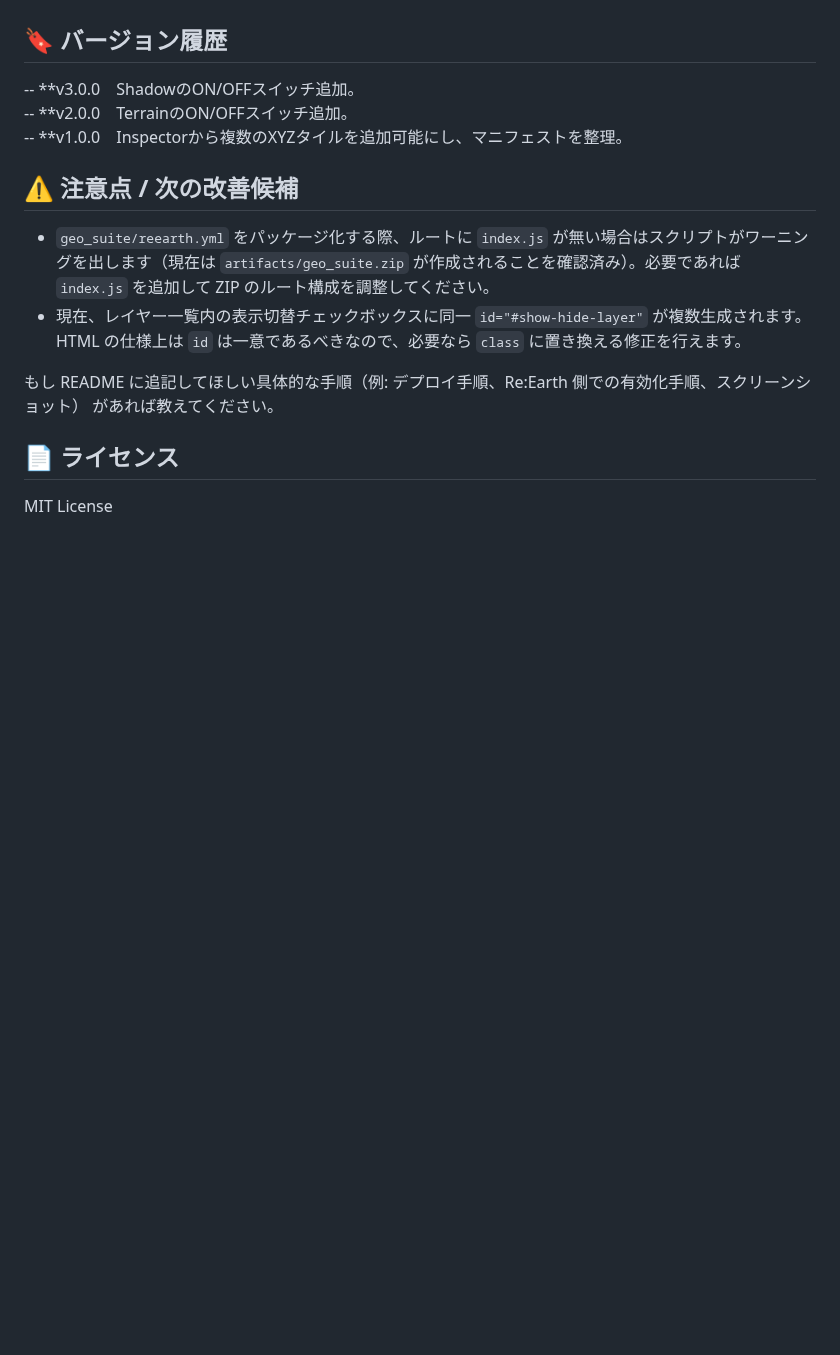
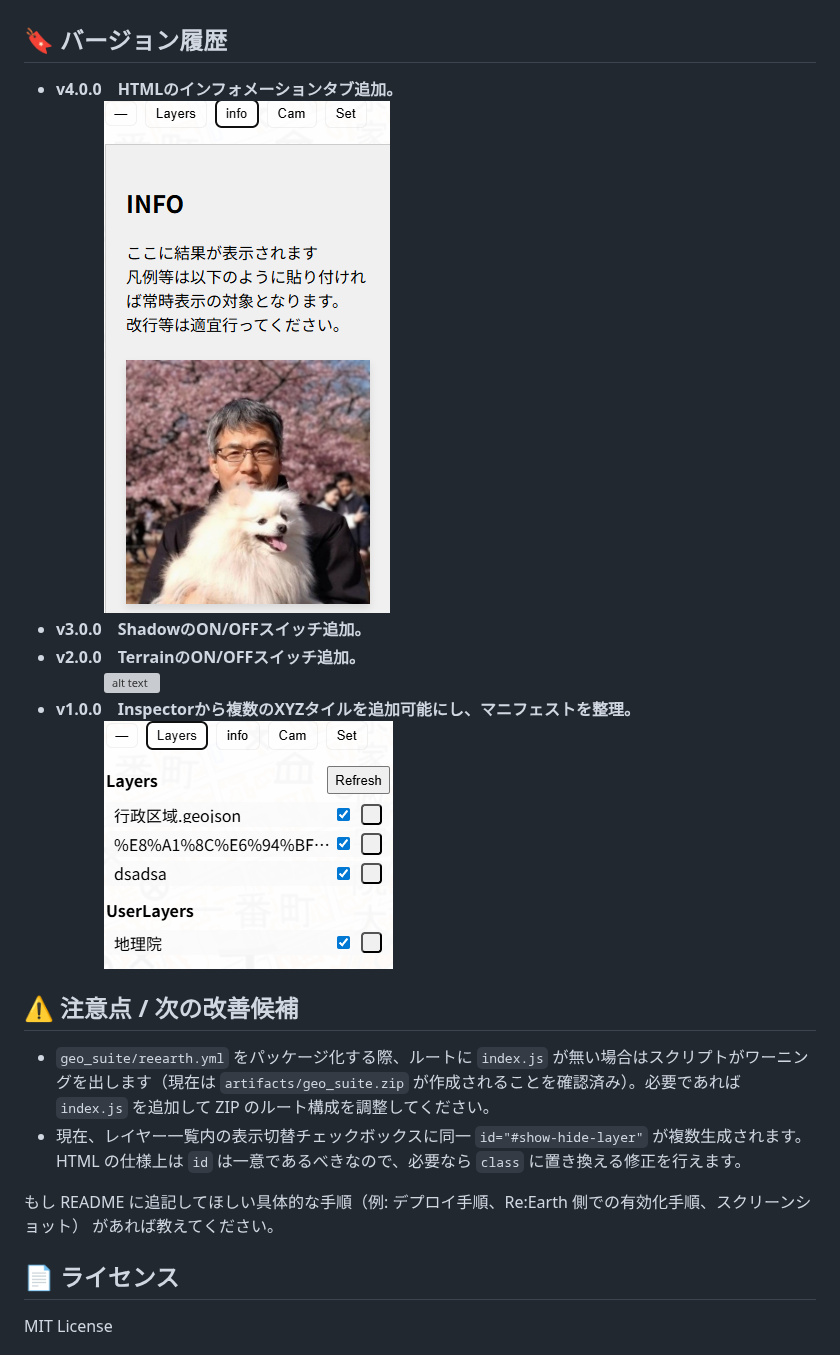
Before and after one commit to yamamoto-ryuzo/ReEarth_GeoSuite, a Markdown page: README.md, the part around one of its changes. Rendered like a GitHub page; pictures changed too: image/image-2.png (added), image/image.png (added); blank space fills up the shorter version; grey boxes are pictures that could not be loaded.

```diff
--- a/README.md
+++ b/README.md
@@ -52,9 +52,13 @@ https://visualizer.developer.reearth.io/ja/plugin-api/viewer/
 
 ## 🔖 バージョン履歴
 
--- **v3.0.0　ShadowのON/OFFスイッチ追加。
--- **v2.0.0　TerrainのON/OFFスイッチ追加。
--- **v1.0.0　Inspectorから複数のXYZタイルを追加可能にし、マニフェストを整理。
+- **v4.0.0　HTMLのインフォメーションタブ追加。**
+　　　![alt text](/image/image-2.png)
+- **v3.0.0　ShadowのON/OFFスイッチ追加。**
+- **v2.0.0　TerrainのON/OFFスイッチ追加。**
+　　　![alt text](/image/image-1.png)
+- **v1.0.0　Inspectorから複数のXYZタイルを追加可能にし、マニフェストを整理。**
+　　　![alt text](/image/image.png)
 
 ## ⚠️ 注意点 / 次の改善候補
 
```
Also changed, not shown: other parts of README.md (+1 -1 lines), 6 other files.
